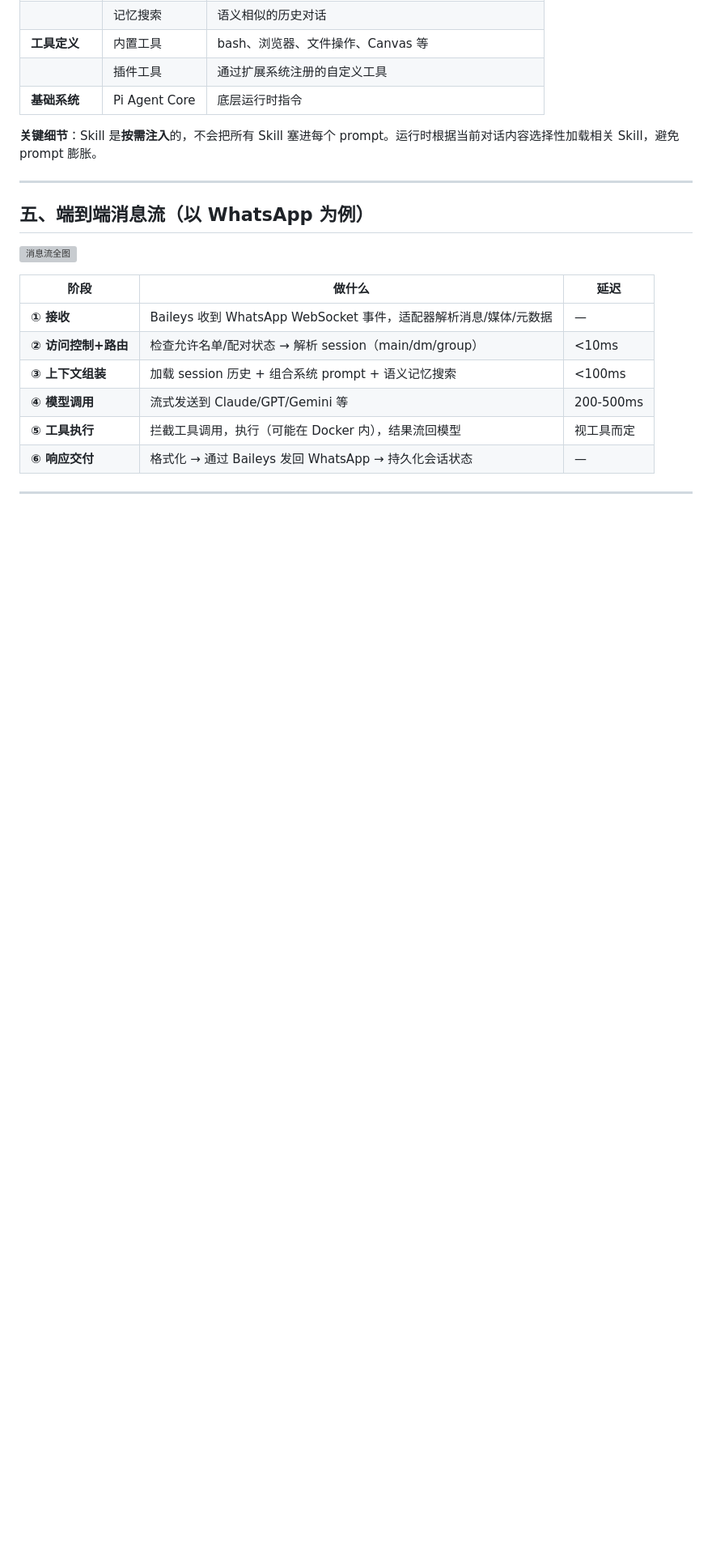
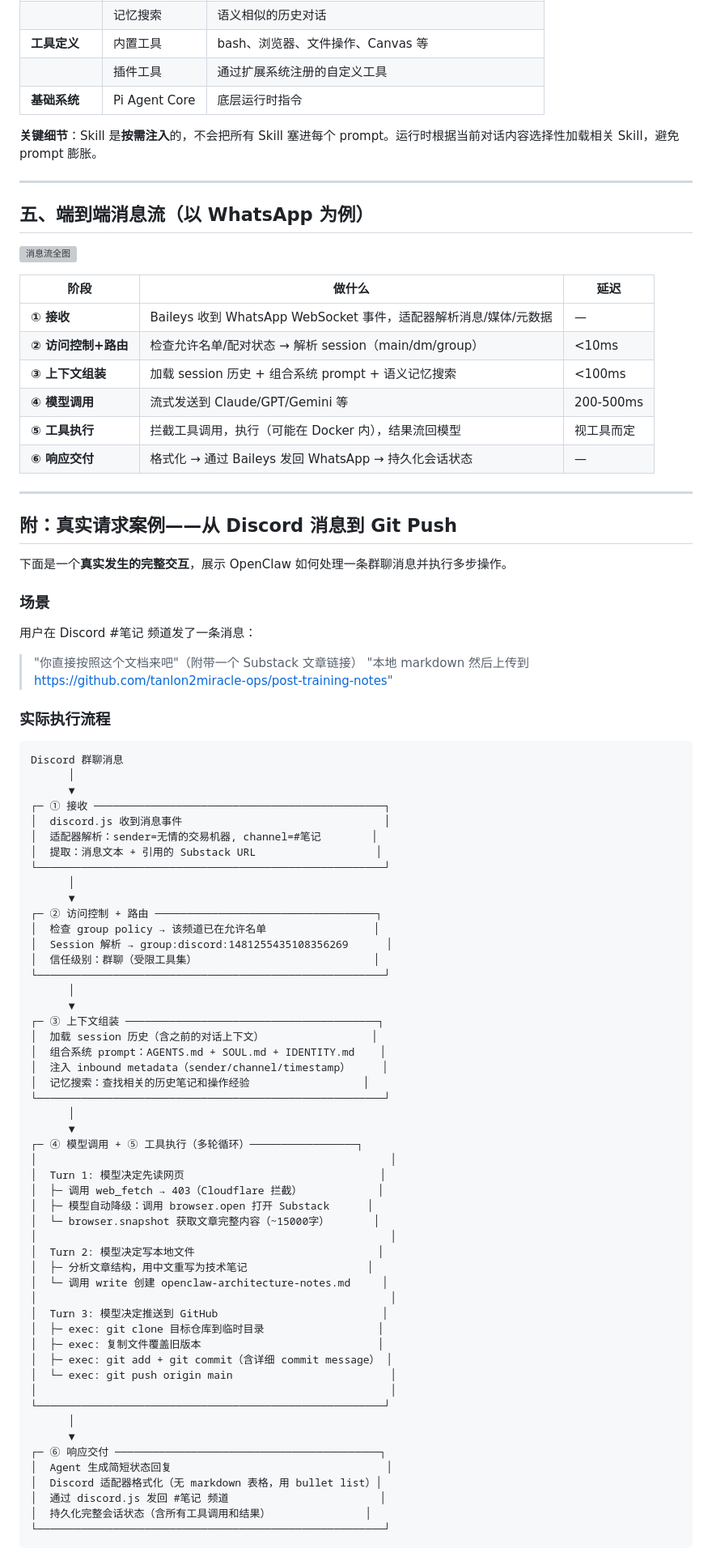
Before and after one commit to tanlon2miracle-ops/post-training-notes, a Markdown page: 13-openclaw-architecture-highlights.md, the part around one of its changes. Shown at 81% size. Rendered like a GitHub page; blank space fills up the shorter version; grey boxes are pictures that could not be loaded.

Commit message:
add: real-world case study - Discord message to Git push
- Full trace of an actual interaction: user sends Substack URL in Discord
- Agent chains browser/write/git tools across 8+ tool calls
- Shows tool degradation (web_fetch 403 → browser fallback)
- Latency breakdown for each phase
- Key observations: encoding fix, cross-message context, auto-orchestration

````diff
--- a/13-openclaw-architecture-highlights.md
+++ b/13-openclaw-architecture-highlights.md
@@ -136,3 +136,73 @@ Session 不只是 ID，更是**安全边界**——不同类型携带不同权
 | **④ 模型调用** | 流式发送到 Claude/GPT/Gemini 等 | 200-500ms |
 | **⑤ 工具执行** | 拦截工具调用，执行（可能在 Docker 内），结果流回模型 | 视工具而定 |
 | **⑥ 响应交付** | 格式化 → 通过 Baileys 发回 WhatsApp → 持久化会话状态 | — |
+
+---
+
+## 附：真实请求案例——从 Discord 消息到 Git Push
+
+下面是一个**真实发生的完整交互**，展示 OpenClaw 如何处理一条群聊消息并执行多步操作。
+
+### 场景
+
+用户在 Discord #笔记 频道发了一条消息：
+
+> "你直接按照这个文档来吧"（附带一个 Substack 文章链接）
+> "本地 markdown 然后上传到 https://github.com/tanlon2miracle-ops/post-training-notes"
+
+### 实际执行流程
+
+```
+Discord 群聊消息
+      │
+      ▼
+┌─ ① 接收 ──────────────────────────────────────────────┐
+│  discord.js 收到消息事件                                │
+│  适配器解析：sender=无情的交易机器, channel=#笔记        │
+│  提取：消息文本 + 引用的 Substack URL                   │
+└───────────────────────────────────────────────────────┘
+      │
+      ▼
+┌─ ② 访问控制 + 路由 ───────────────────────────────────┐
+│  检查 group policy → 该频道已在允许名单                 │
+│  Session 解析 → group:discord:1481255435108356269      │
+│  信任级别：群聊（受限工具集）                            │
+└───────────────────────────────────────────────────────┘
+      │
+      ▼
+┌─ ③ 上下文组装 ────────────────────────────────────────┐
+│  加载 session 历史（含之前的对话上下文）                 │
+│  组合系统 prompt：AGENTS.md + SOUL.md + IDENTITY.md    │
+│  注入 inbound metadata（sender/channel/timestamp）     │
+│  记忆搜索：查找相关的历史笔记和操作经验                  │
+└───────────────────────────────────────────────────────┘
+      │
+      ▼
+┌─ ④ 模型调用 + ⑤ 工具执行（多轮循环）─────────────────┐
+│                                                        │
+│  Turn 1: 模型决定先读网页                               │
+│  ├─ 调用 web_fetch → 403（Cloudflare 拦截）            │
+│  ├─ 模型自动降级：调用 browser.open 打开 Substack      │
+│  └─ browser.snapshot 获取文章完整内容（~15000字）       │
+│                                                        │
+│  Turn 2: 模型决定写本地文件                             │
+│  ├─ 分析文章结构，用中文重写为技术笔记                   │
+│  └─ 调用 write 创建 openclaw-architecture-notes.md     │
+│                                                        │
+│  Turn 3: 模型决定推送到 GitHub                          │
+│  ├─ exec: git clone 目标仓库到临时目录                  │
+│  ├─ exec: 复制文件覆盖旧版本                            │
+│  ├─ exec: git add + git commit（含详细 commit message） │
+│  └─ exec: git push origin main                         │
+│                                                        │
+└───────────────────────────────────────────────────────┘
+      │
+      ▼
+┌─ ⑥ 响应交付 ──────────────────────────────────────────┐
+│  Agent 生成简短状态回复                                  │
+│  Discord 适配器格式化（无 markdown 表格，用 bullet list）│
+│  通过 discord.js 发回 #笔记 频道                        │
+│  持久化完整会话状态（含所有工具调用和结果）               │
+└───────────────────────────────────────────────────────┘
+```
+
````
Also changed, not shown: other parts of 13-openclaw-architecture-highlights.md (+19 -0 lines).
